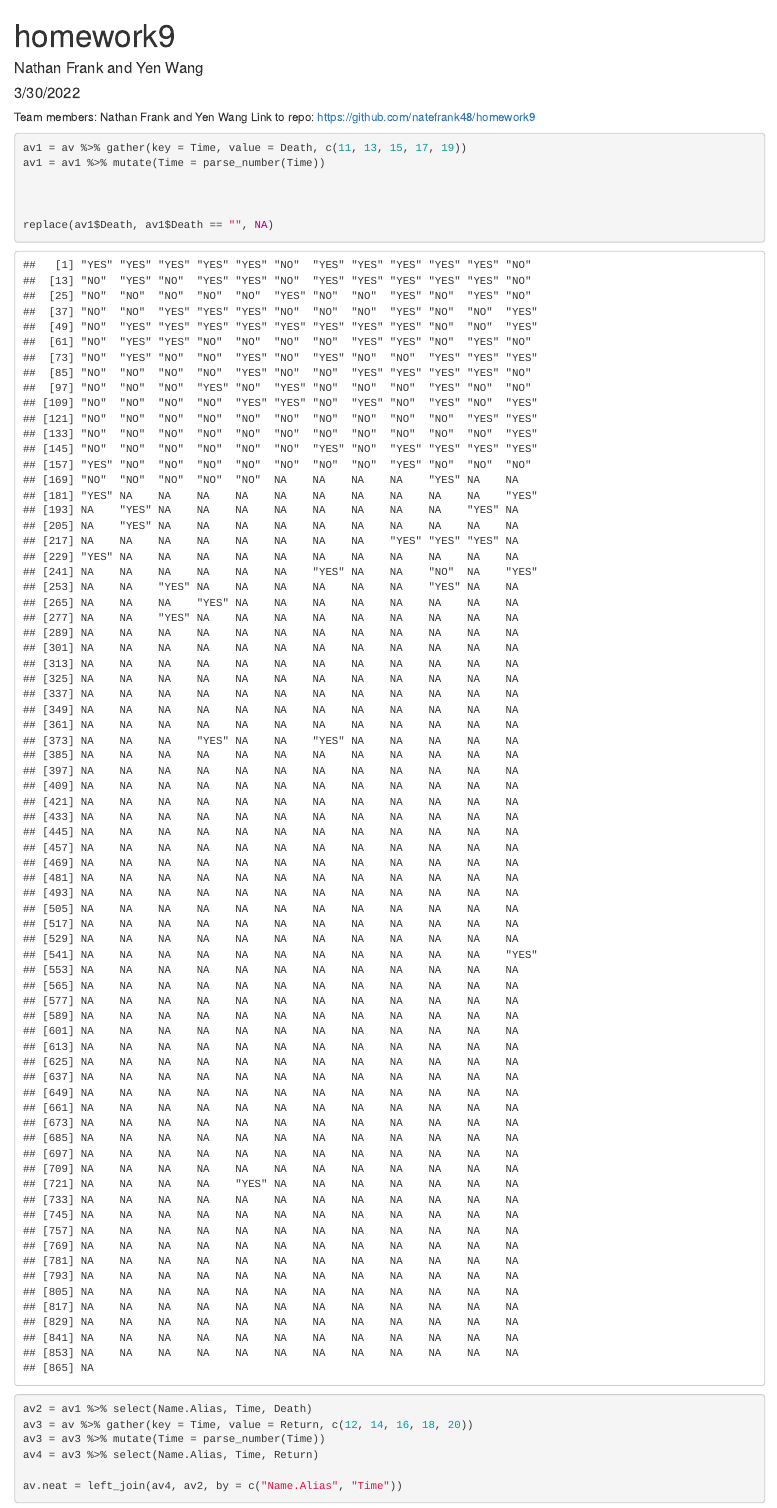
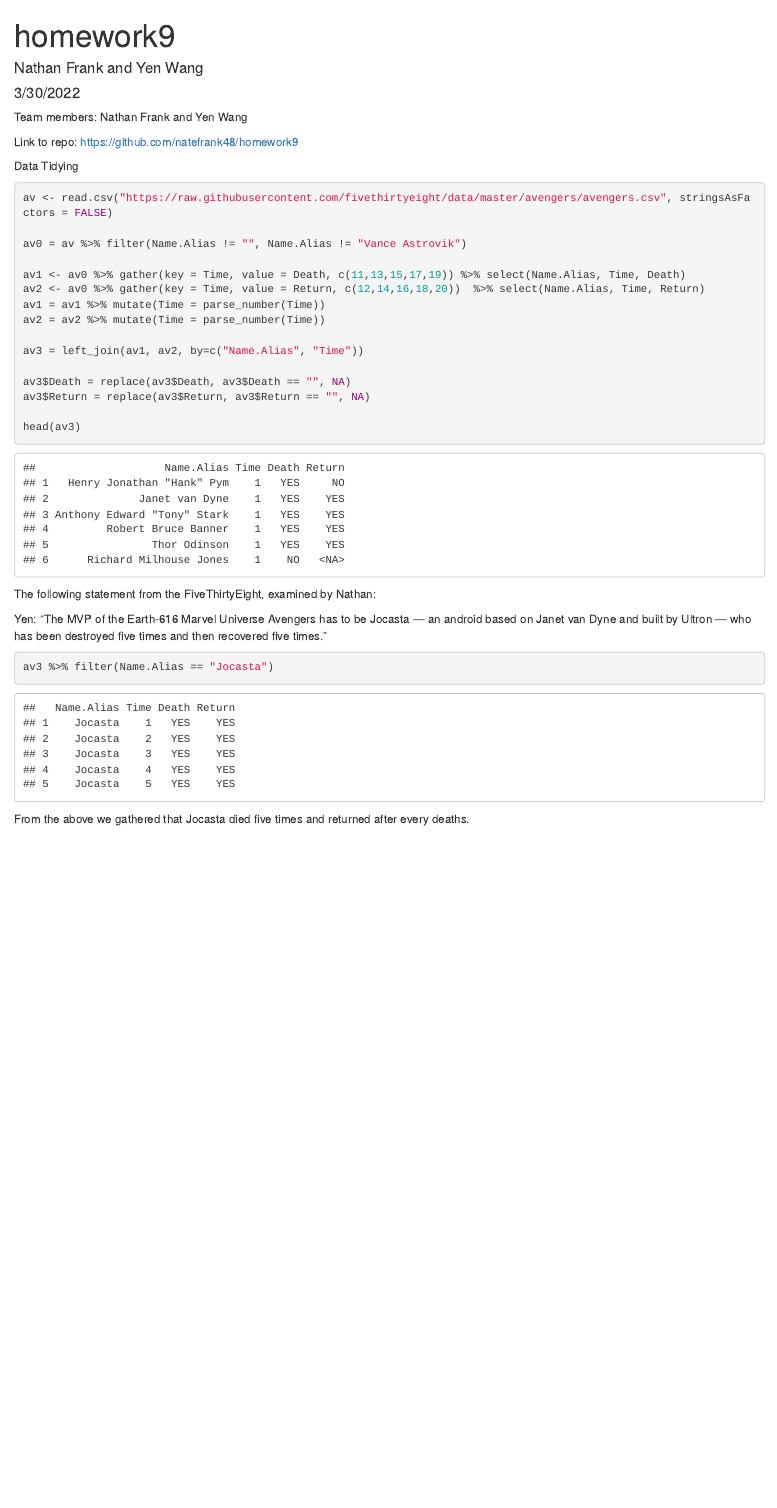
Before and after one commit to natefrank48/homework9, an R Markdown document (homework9.Rmd): the page in a window 1100 px wide, from its top. The pictures show the output file homework9.html that the author committed with the source, opened offline.

Commit message:
added part 2

````diff
--- a/homework9.Rmd
+++ b/homework9.Rmd
@@ -18,22 +17,5 @@ av <- read.csv("https://raw.githubusercontent.com/fivethirtyeight/data/master/av
 ```
 
-```{r}
-av1 = av %>% gather(key = Time, value = Death, c(11, 13, 15, 17, 19))
-av1 = av1 %>% mutate(Time = parse_number(Time))
-
-
-
-replace(av1$Death, av1$Death == "", NA)
-
-av2 = av1 %>% select(Name.Alias, Time, Death)
-av3 = av %>% gather(key = Time, value = Return, c(12, 14, 16, 18, 20))
-av3 = av3 %>% mutate(Time = parse_number(Time))
-av4 = av3 %>% select(Name.Alias, Time, Return)
-
-av.neat = left_join(av4, av2, by = c("Name.Alias", "Time"))
-```
-=======
-```
 
 Data Tidying
 
@@ -52,16 +34,23 @@ av3 = left_join(av1, av2, by=c("Name.Alias", "Time"))
 av3$Death = replace(av3$Death, av3$Death == "", NA)
 av3$Return = replace(av3$Return, av3$Return == "", NA)
 
+head(av3)
+
 ```
 
 The following statement from the FiveThirtyEight, examined by Nathan:
 
 ```{r}
 
+
 ```
 
+Yen:
+"The MVP of the Earth-616 Marvel Universe Avengers has to be Jocasta — an android based on Janet van Dyne and built by Ultron — who has been destroyed five times and then recovered five times."
 
+```{r}
+av3 %>% filter(Name.Alias == "Jocasta")
 
+```
 
-
->>>>>>> ae768a1e8492ab1b67866922971020e288ed706f
+From the above we gathered that Jocasta died five times and returned after every deaths.
````
Also changed, not shown: homework9.html, homework9.Rmd (3 more changed lines).
